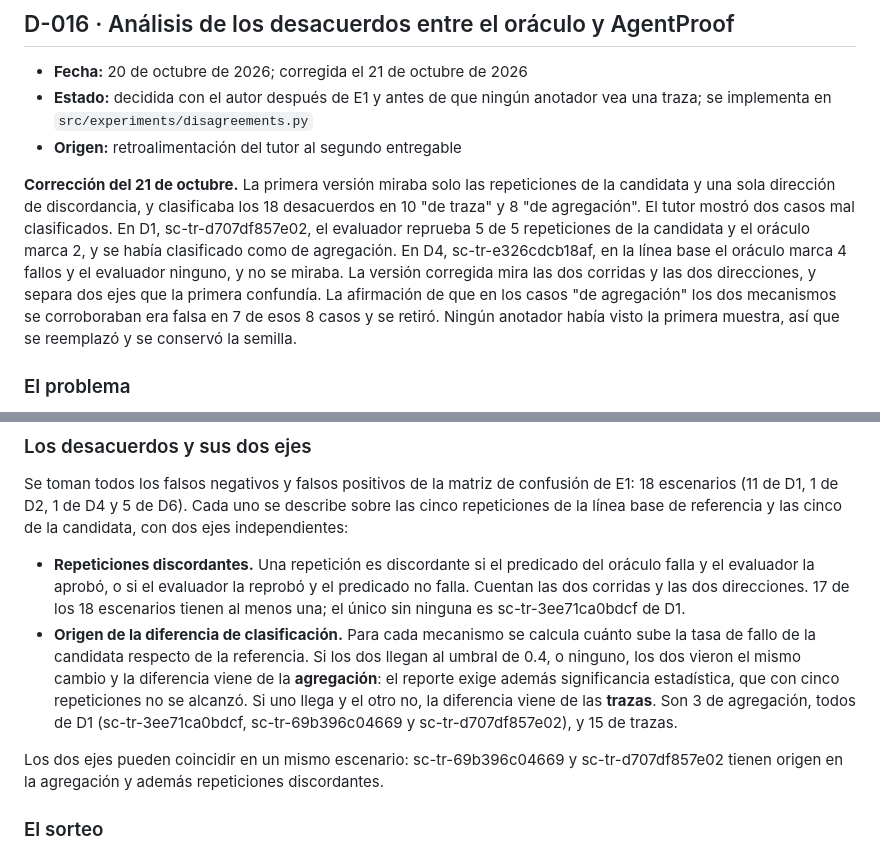
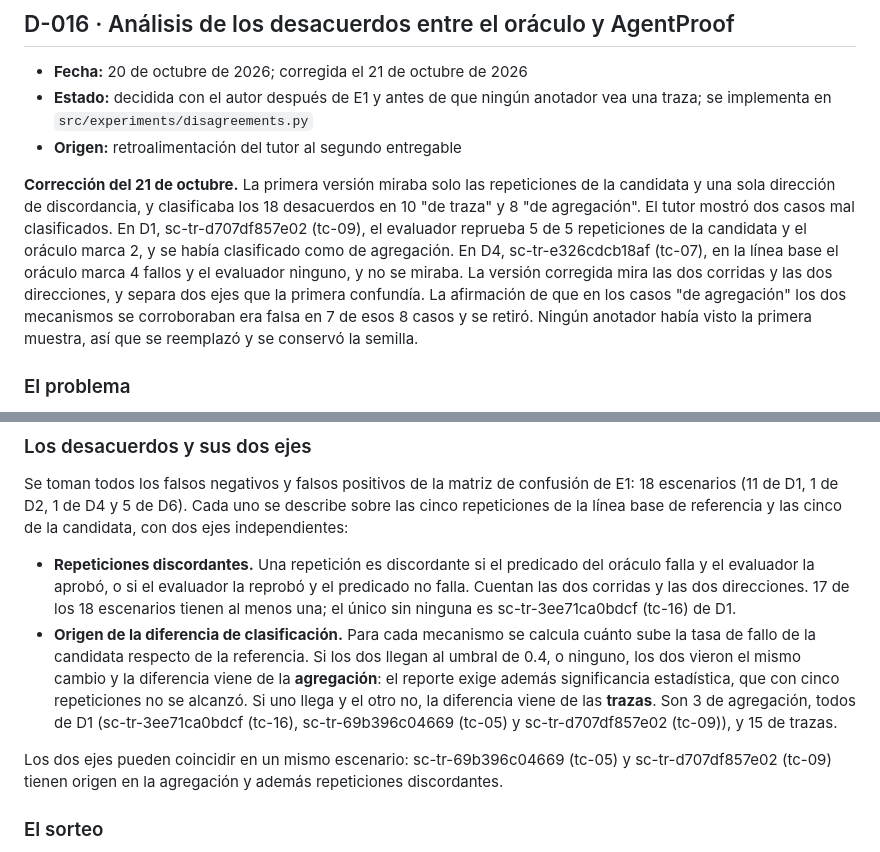
Before and after one commit to junilai/Agent_Proof, a Markdown page: docs/decisiones.md, 2 parts joined by grey strips. Drawn GitHub-style.

Commit message:
docs(decisiones): D-016 nombra también la tarjeta de cada escenario
Así se cruza con la Tabla 7 de la memoria, que usa las tarjetas.

```diff
--- a/docs/decisiones.md
+++ b/docs/decisiones.md
@@ -405,7 +405,7 @@ La planificación (§5.5) y el pre-registro (§6) dicen que, dentro de cada estr
 - **Estado:** decidida con el autor después de E1 y antes de que ningún anotador vea una traza; se implementa en `src/experiments/disagreements.py`
 - **Origen:** retroalimentación del tutor al segundo entregable
 
-**Corrección del 21 de octubre.** La primera versión miraba solo las repeticiones de la candidata y una sola dirección de discordancia, y clasificaba los 18 desacuerdos en 10 "de traza" y 8 "de agregación". El tutor mostró dos casos mal clasificados. En D1, sc-tr-d707df857e02, el evaluador reprueba 5 de 5 repeticiones de la candidata y el oráculo marca 2, y se había clasificado como de agregación. En D4, sc-tr-e326cdcb18af, en la línea base el oráculo marca 4 fallos y el evaluador ninguno, y no se miraba. La versión corregida mira las dos corridas y las dos direcciones, y separa dos ejes que la primera confundía. La afirmación de que en los casos "de agregación" los dos mecanismos se corroboraban era falsa en 7 de esos 8 casos y se retiró. Ningún anotador había visto la primera muestra, así que se reemplazó y se conservó la semilla.
+**Corrección del 21 de octubre.** La primera versión miraba solo las repeticiones de la candidata y una sola dirección de discordancia, y clasificaba los 18 desacuerdos en 10 "de traza" y 8 "de agregación". El tutor mostró dos casos mal clasificados. En D1, sc-tr-d707df857e02 (tc-09), el evaluador reprueba 5 de 5 repeticiones de la candidata y el oráculo marca 2, y se había clasificado como de agregación. En D4, sc-tr-e326cdcb18af (tc-07), en la línea base el oráculo marca 4 fallos y el evaluador ninguno, y no se miraba. La versión corregida mira las dos corridas y las dos direcciones, y separa dos ejes que la primera confundía. La afirmación de que en los casos "de agregación" los dos mecanismos se corroboraban era falsa en 7 de esos 8 casos y se retiró. Ningún anotador había visto la primera muestra, así que se reemplazó y se conservó la semilla.
 
 ### El problema
 
@@ -415,10 +415,10 @@ En E1, el oráculo y AgentProof no siempre coinciden. D1 tiene once escenarios e
 
 Se toman todos los falsos negativos y falsos positivos de la matriz de confusión de E1: 18 escenarios (11 de D1, 1 de D2, 1 de D4 y 5 de D6). Cada uno se describe sobre las cinco repeticiones de la línea base de referencia y las cinco de la candidata, con dos ejes independientes:
 
-- **Repeticiones discordantes.** Una repetición es discordante si el predicado del oráculo falla y el evaluador la aprobó, o si el evaluador la reprobó y el predicado no falla. Cuentan las dos corridas y las dos direcciones. 17 de los 18 escenarios tienen al menos una; el único sin ninguna es sc-tr-3ee71ca0bdcf de D1.
-- **Origen de la diferencia de clasificación.** Para cada mecanismo se calcula cuánto sube la tasa de fallo de la candidata respecto de la referencia. Si los dos llegan al umbral de 0.4, o ninguno, los dos vieron el mismo cambio y la diferencia viene de la **agregación**: el reporte exige además significancia estadística, que con cinco repeticiones no se alcanzó. Si uno llega y el otro no, la diferencia viene de las **trazas**. Son 3 de agregación, todos de D1 (sc-tr-3ee71ca0bdcf, sc-tr-69b396c04669 y sc-tr-d707df857e02), y 15 de trazas.
+- **Repeticiones discordantes.** Una repetición es discordante si el predicado del oráculo falla y el evaluador la aprobó, o si el evaluador la reprobó y el predicado no falla. Cuentan las dos corridas y las dos direcciones. 17 de los 18 escenarios tienen al menos una; el único sin ninguna es sc-tr-3ee71ca0bdcf (tc-16) de D1.
+- **Origen de la diferencia de clasificación.** Para cada mecanismo se calcula cuánto sube la tasa de fallo de la candidata respecto de la referencia. Si los dos llegan al umbral de 0.4, o ninguno, los dos vieron el mismo cambio y la diferencia viene de la **agregación**: el reporte exige además significancia estadística, que con cinco repeticiones no se alcanzó. Si uno llega y el otro no, la diferencia viene de las **trazas**. Son 3 de agregación, todos de D1 (sc-tr-3ee71ca0bdcf (tc-16), sc-tr-69b396c04669 (tc-05) y sc-tr-d707df857e02 (tc-09)), y 15 de trazas.
 
-Los dos ejes pueden coincidir en un mismo escenario: sc-tr-69b396c04669 y sc-tr-d707df857e02 tienen origen en la agregación y además repeticiones discordantes.
+Los dos ejes pueden coincidir en un mismo escenario: sc-tr-69b396c04669 (tc-05) y sc-tr-d707df857e02 (tc-09) tienen origen en la agregación y además repeticiones discordantes.
 
 ### El sorteo
 
```
